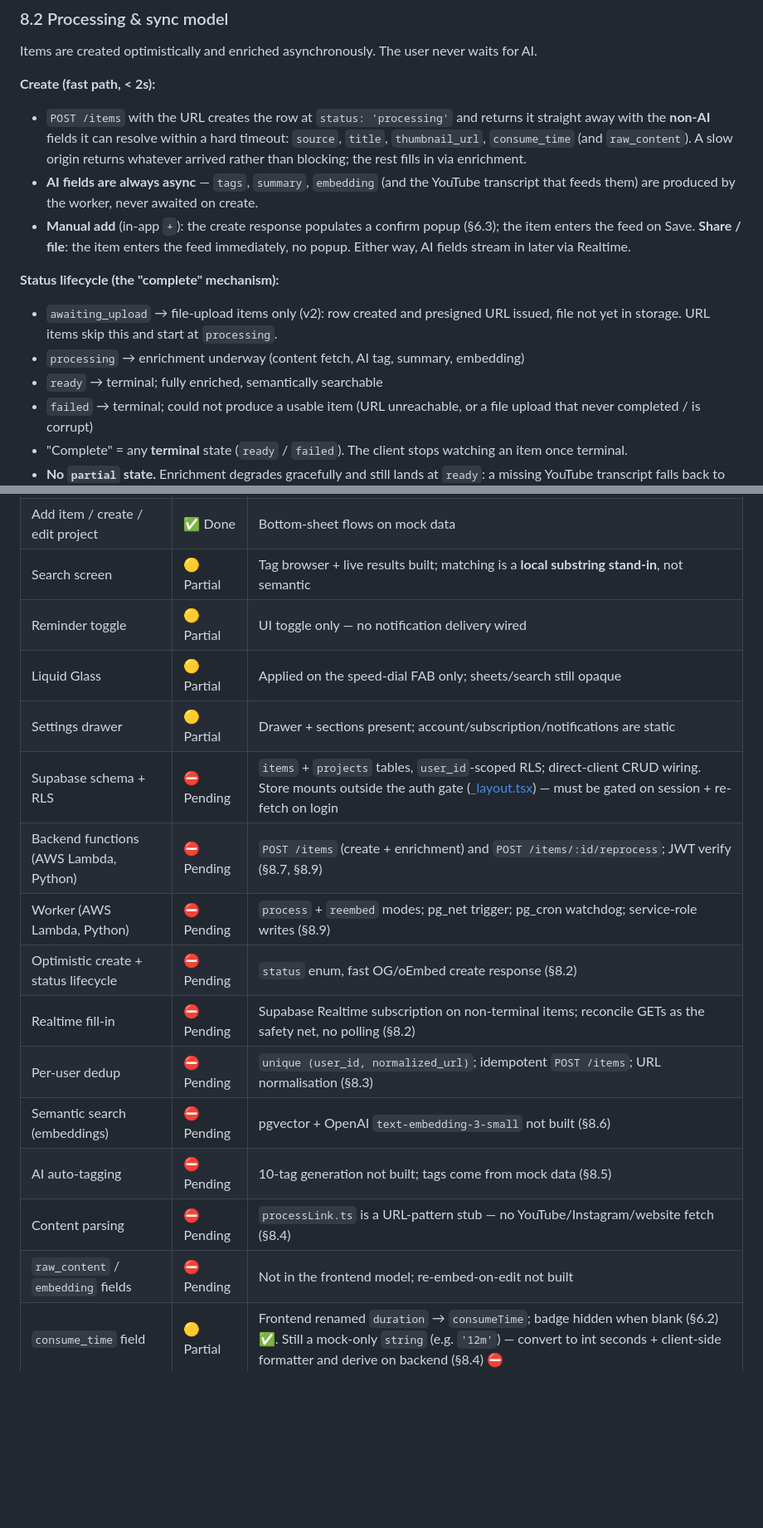
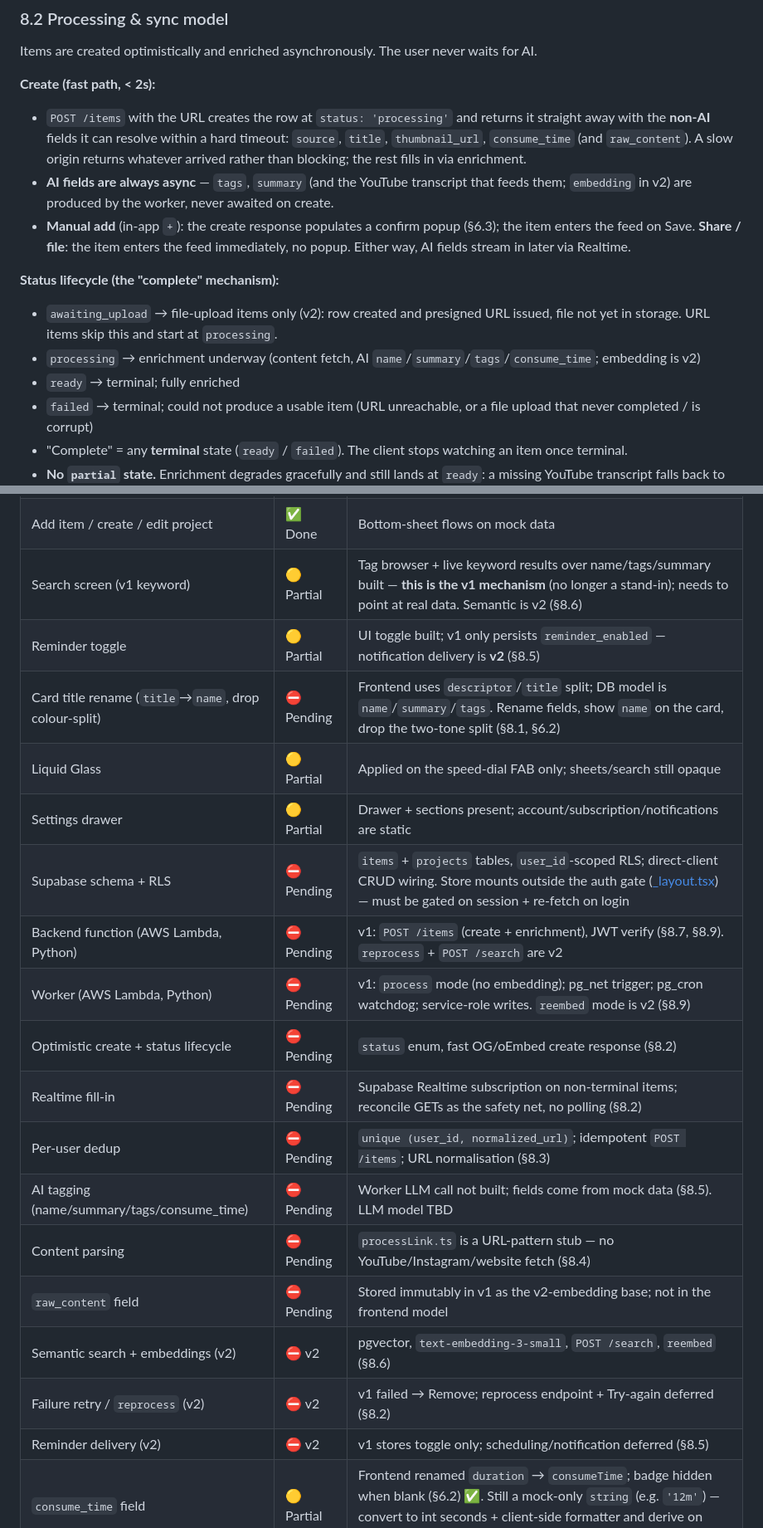
Before and after one commit to ansharora1810/shelf, a Markdown page: .claude/prd/PRD.md, 2 parts joined by grey strips. Shown at 83% size. Rendered like a GitHub page; blank space fills up the shorter version.

```diff
--- a/.claude/prd/PRD.md
+++ b/.claude/prd/PRD.md
@@ -431,13 +436,13 @@ Items are created optimistically and enriched asynchronously. The user never wai
 
 **Create (fast path, < 2s):**
 - `POST /items` with the URL creates the row at `status: 'processing'` and returns it straight away with the **non-AI** fields it can resolve within a hard timeout: `source`, `title`, `thumbnail_url`, `consume_time` (and `raw_content`). A slow origin returns whatever arrived rather than blocking; the rest fills in via enrichment.
-- **AI fields are always async** — `tags`, `summary`, `embedding` (and the YouTube transcript that feeds them) are produced by the worker, never awaited on create.
+- **AI fields are always async** — `tags`, `summary` (and the YouTube transcript that feeds them; `embedding` in v2) are produced by the worker, never awaited on create.
 - **Manual add** (in-app `+`): the create response populates a confirm popup (§6.3); the item enters the feed on Save. **Share / file**: the item enters the feed immediately, no popup. Either way, AI fields stream in later via Realtime.
 
 **Status lifecycle (the "complete" mechanism):**
 - `awaiting_upload` → file-upload items only (v2): row created and presigned URL issued, file not yet in storage. URL items skip this and start at `processing`.
-- `processing` → enrichment underway (content fetch, AI tag, summary, embedding)
-- `ready` → terminal; fully enriched, semantically searchable
+- `processing` → enrichment underway (content fetch, AI `name`/`summary`/`tags`/`consume_time`; embedding is v2)
+- `ready` → terminal; fully enriched
 - `failed` → terminal; could not produce a usable item (URL unreachable, or a file upload that never completed / is corrupt)
 - "Complete" = any **terminal** state (`ready` / `failed`). The client stops watching an item once terminal.
 - **No `partial` state.** Enrichment degrades gracefully and still lands at `ready`: a missing YouTube transcript falls back to the description; if AI tagging fails after retries the item keeps `#all` + whatever was parsed and the user can add tags manually. `failed` is reserved for "nothing usable was produced."
@@ -692,20 +712,23 @@ _Snapshot: 2026-06-12. "Done" means the UI is built and working against an **in-
 | Calendar / date filter | ✅ Done | Marks days with items; day grid; clears on toggle |
 | Item detail screen | ✅ Done | Name, source, summary, tags, reminder toggle, open/delete |
 | Add item / create / edit project | ✅ Done | Bottom-sheet flows on mock data |
-| Search screen | 🟡 Partial | Tag browser + live results built; matching is a **local substring stand-in**, not semantic |
-| Reminder toggle | 🟡 Partial | UI toggle only — no notification delivery wired |
+| Search screen (v1 keyword) | 🟡 Partial | Tag browser + live keyword results over name/tags/summary built — **this is the v1 mechanism** (no longer a stand-in); needs to point at real data. Semantic is v2 (§8.6) |
+| Reminder toggle | 🟡 Partial | UI toggle built; v1 only persists `reminder_enabled` — notification delivery is **v2** (§8.5) |
+| Card title rename (`title`→`name`, drop colour-split) | ⛔ Pending | Frontend uses `descriptor`/`title` split; DB model is `name`/`summary`/`tags`. Rename fields, show `name` on the card, drop the two-tone split (§8.1, §6.2) |
 | Liquid Glass | 🟡 Partial | Applied on the speed-dial FAB only; sheets/search still opaque |
 | Settings drawer | 🟡 Partial | Drawer + sections present; account/subscription/notifications are static |
 | Supabase schema + RLS | ⛔ Pending | `items` + `projects` tables, `user_id`-scoped RLS; direct-client CRUD wiring. Store mounts outside the auth gate ([_layout.tsx](../../app/src/store/shelf.tsx)) — must be gated on session + re-fetch on login |
-| Backend functions (AWS Lambda, Python) | ⛔ Pending | `POST /items` (create + enrichment) and `POST /items/:id/reprocess`; JWT verify (§8.7, §8.9) |
-| Worker (AWS Lambda, Python) | ⛔ Pending | `process` + `reembed` modes; pg_net trigger; pg_cron watchdog; service-role writes (§8.9) |
+| Backend function (AWS Lambda, Python) | ⛔ Pending | v1: `POST /items` (create + enrichment), JWT verify (§8.7, §8.9). `reprocess` + `POST /search` are v2 |
+| Worker (AWS Lambda, Python) | ⛔ Pending | v1: `process` mode (no embedding); pg_net trigger; pg_cron watchdog; service-role writes. `reembed` mode is v2 (§8.9) |
 | Optimistic create + status lifecycle | ⛔ Pending | `status` enum, fast OG/oEmbed create response (§8.2) |
 | Realtime fill-in | ⛔ Pending | Supabase Realtime subscription on non-terminal items; reconcile GETs as the safety net, no polling (§8.2) |
 | Per-user dedup | ⛔ Pending | `unique (user_id, normalized_url)`; idempotent `POST /items`; URL normalisation (§8.3) |
-| Semantic search (embeddings) | ⛔ Pending | pgvector + OpenAI `text-embedding-3-small` not built (§8.6) |
-| AI auto-tagging | ⛔ Pending | 10-tag generation not built; tags come from mock data (§8.5) |
+| AI tagging (name/summary/tags/consume_time) | ⛔ Pending | Worker LLM call not built; fields come from mock data (§8.5). LLM model TBD |
 | Content parsing | ⛔ Pending | `processLink.ts` is a URL-pattern stub — no YouTube/Instagram/website fetch (§8.4) |
-| `raw_content` / `embedding` fields | ⛔ Pending | Not in the frontend model; re-embed-on-edit not built |
+| `raw_content` field | ⛔ Pending | Stored immutably in v1 as the v2-embedding base; not in the frontend model |
+| Semantic search + embeddings (v2) | ⛔ v2 | pgvector, `text-embedding-3-small`, `POST /search`, `reembed` (§8.6) |
+| Failure retry / `reprocess` (v2) | ⛔ v2 | v1 failed → Remove; reprocess endpoint + Try-again deferred (§8.2) |
+| Reminder delivery (v2) | ⛔ v2 | v1 stores toggle only; scheduling/notification deferred (§8.5) |
 | `consume_time` field | 🟡 Partial | Frontend renamed `duration` → `consumeTime`; badge hidden when blank (§6.2) ✅. Still a mock-only `string` (e.g. `'12m'`) — convert to int seconds + client-side formatter and derive on backend (§8.4) ⛔ |
 | iOS share extension | ⛔ Pending | In-place sheet (URL + optional project) → `POST /items` via App Group JWT → backend async processing (§6.10, §8.5) |
 | Push notification reminders | ⛔ Pending | No `expo-notifications` integration |
```
Also changed, not shown: other parts of .claude/prd/PRD.md (+61 -41 lines), .claude/prd/DESIGN.md (+5 -6 lines).
